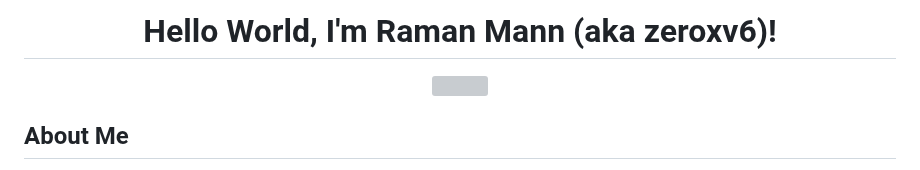
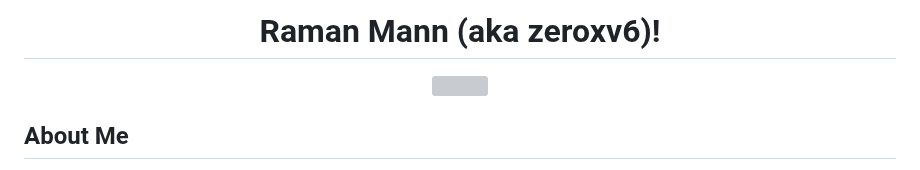
Before and after one commit to zeroxv6/zeroxv6, a Markdown page: README.md, the part around the change. GitHub-like rendering; grey boxes are pictures that could not be loaded.

```diff
--- a/README.md
+++ b/README.md
@@ -1,6 +1,6 @@
 <div align="center">
 
-  # Hello World, I'm Raman Mann (aka zeroxv6)!
+  # Raman Mann (aka zeroxv6)!
   <a href="https://git.io/typing-svg">
     <img src="https://readme-typing-svg.demolab.com?font=JetBrains+Mono&weight=700&size=28&duration=4000&pause=1000&color=f4b41a&center=true&vCenter=true&repeat=true&width=600&lines=Android+Development;Kotlin+%2B+Jetpack+Compose;Python+FastAPI/Flask;Networking;Linux;Database-MySQL;Java+Development" />
   </a>
```
